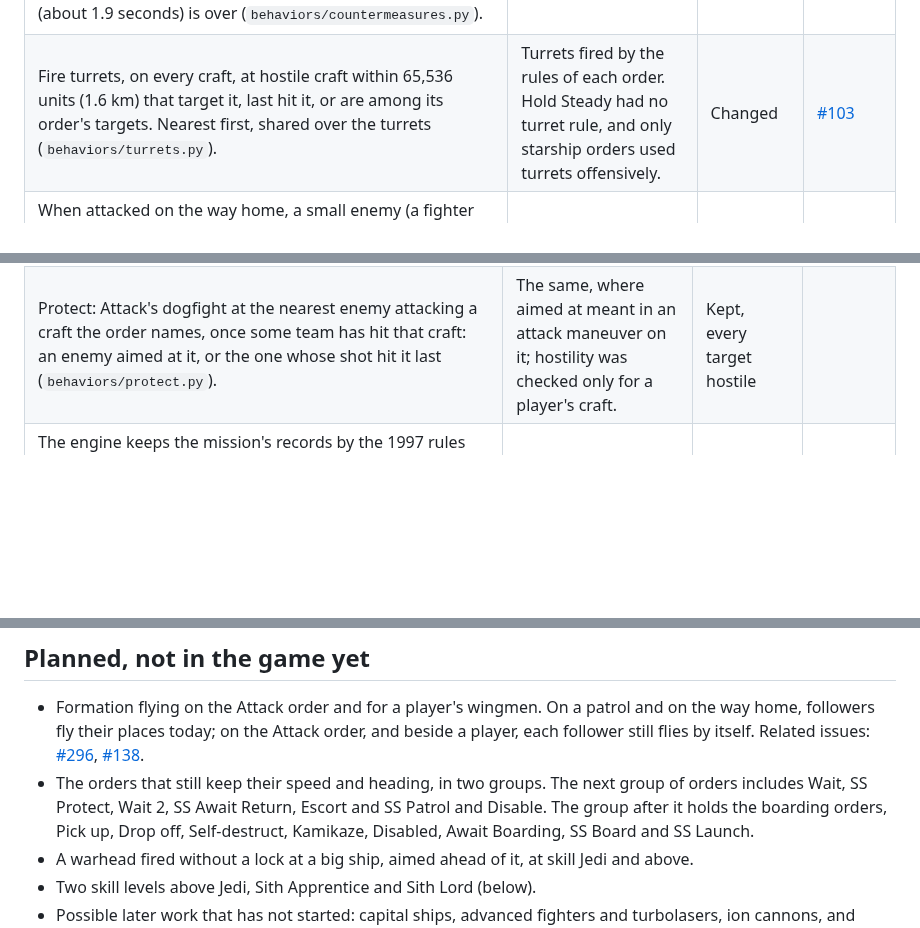
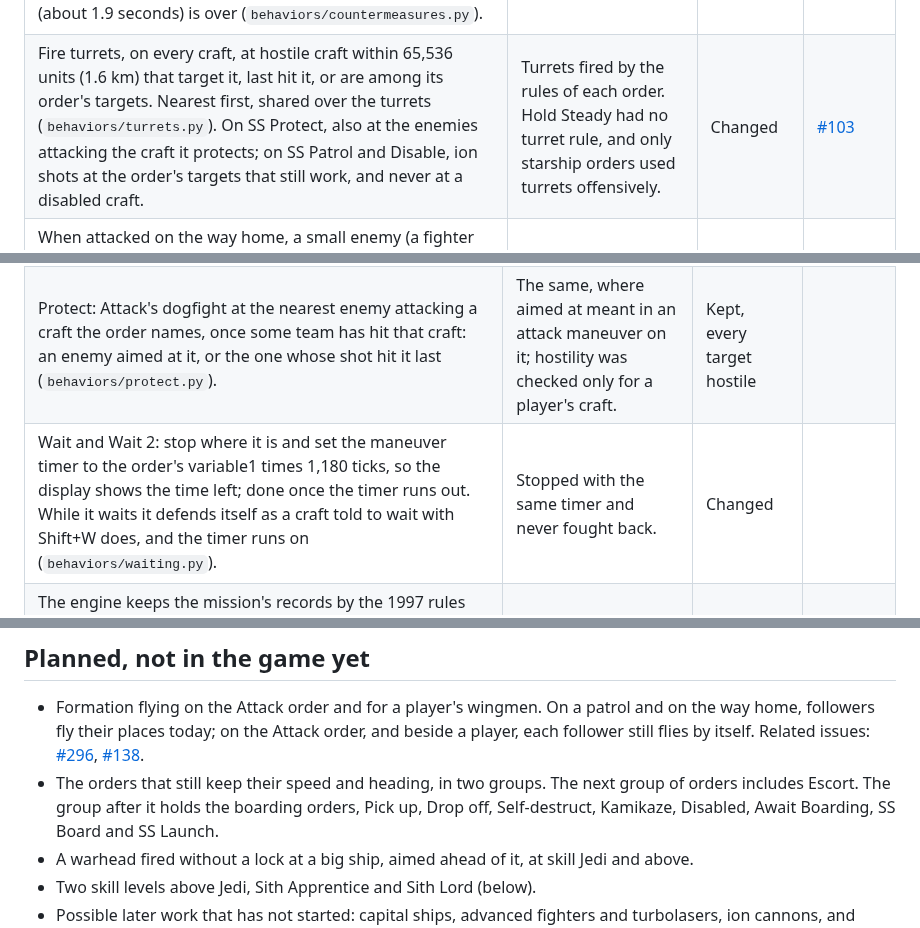
Before and after one commit to evanleeturner/jedimaster-XVT, a Markdown page: docs/ai/README.md, 3 parts joined by grey strips. GitHub-like rendering; blank space fills up the shorter version.

```diff
--- a/docs/ai/README.md
+++ b/docs/ai/README.md
@@ -134,7 +134,7 @@ named in the table.
 | Weave every time an enemy within 32,768 units (0.8 km) sits more than 135 degrees off the nose, is targeting the craft, and the craft's own shot is not lined up. The weave is up to 3 swerves of 67.5 degrees to either side over 5.7 to 7.5 seconds and ends the moment the enemy is no longer behind. After a full weave the craft fights for about 7.5 seconds before it weaves again (`ai/jedimaster_ai/weave.py`). | By dice: 1 chance in 4 with an enemy behind, 1 in 8 when attacked. 4 to 8 swerves over 10 to 17 game seconds, flown without looking at the chaser. | Changed | [#46](https://github.com/evanleeturner/jedimaster-XVT/issues/46) |
 | Drop a flare at a swerve in tier 2, at the second and third swerve, 1 chance in 4, when a flare is ready. | At each swerve, level 3 or higher, 1 chance in 4. | Kept | |
 | Drop chaff or flares against the first homing shot inside 2,048, 4,096 or 6,144 units (0.05, 0.10 or 0.15 km) by tier, and 3 times that for concussion missiles. Every starfighter that carries them does this on any order, going home included. Chaff goes out when none is running; a flare goes out when nothing is chasing that shot yet and the 472-tick cooldown (about 1.9 seconds) is over (`behaviors/countermeasures.py`). | The same ranges, but only some orders answered a homing shot. | Changed: wider | [#182](https://github.com/evanleeturner/jedimaster-XVT/issues/182), [#210](https://github.com/evanleeturner/jedimaster-XVT/issues/210) |
-| Fire turrets, on every craft, at hostile craft within 65,536 units (1.6 km) that target it, last hit it, or are among its order's targets. Nearest first, shared over the turrets (`behaviors/turrets.py`). | Turrets fired by the rules of each order. Hold Steady had no turret rule, and only starship orders used turrets offensively. | Changed | [#103](https://github.com/evanleeturner/jedimaster-XVT/issues/103) |
+| Fire turrets, on every craft, at hostile craft within 65,536 units (1.6 km) that target it, last hit it, or are among its order's targets. Nearest first, shared over the turrets (`behaviors/turrets.py`). On SS Protect, also at the enemies attacking the craft it protects; on SS Patrol and Disable, ion shots at the order's targets that still work, and never at a disabled craft. | Turrets fired by the rules of each order. Hold Steady had no turret rule, and only starship orders used turrets offensively. | Changed | [#103](https://github.com/evanleeturner/jedimaster-XVT/issues/103) |
 | When attacked on the way home, a small enemy (a fighter or a player) that hit the craft or sits behind it and targets it turns the craft round to fight, while its hull is at 75% or more. Below that it flies home weaving. A freighter, starship or platform firing at it never turns it. It goes home again once the enemy is dead, gone or aims elsewhere. At the door (jumping, turning in or docking) it carries on (`behaviors/home.py`). | Flew straight on under fire. It dodged warheads and turned off a starship it would hit. | Changed | |
 | An Attack craft that is chased before its targets arrive fights the chaser at 75% hull or more, otherwise weaves, and then waits for its targets again. | Unknown | New | |
 | With no hyperdrive there is no jump on any order. With no jump and no mothership the craft fights the nearest enemy at any hull, if it has cannons and can move. A mothership that arrives takes it home. | A craft flew to its point and stayed. A starship jumped to hyperspace with no hyperdrive. | Changed | |
@@ -169,6 +170,7 @@ Attack Escorts are among the orders still unbuilt.
 | The 7 Hold Steady codes: throttle 0, no conditions, never moves on to a later order. The craft's turrets defend it (`behaviors/hold.py`). | The same, with no turret rule. | Kept, plus turrets | |
 | Disable: Attack's dogfight at the nearest target whose subsystems still work, with the ion cannons alone; every other cannon holds, so a craft with none never fires a cannon. No warheads yet. A chaser is fought back with everything, a disabled one never (`behaviors/disable.py`). | The same target rule and cannon rule; Disable's warhead test counted a tenth of the target's hull. | Kept; warheads later | |
 | Protect: Attack's dogfight at the nearest enemy attacking a craft the order names, once some team has hit that craft: an enemy aimed at it, or the one whose shot hit it last (`behaviors/protect.py`). | The same, where aimed at meant in an attack maneuver on it; hostility was checked only for a player's craft. | Kept, every target hostile | |
+| Wait and Wait 2: stop where it is and set the maneuver timer to the order's variable1 times 1,180 ticks, so the display shows the time left; done once the timer runs out. While it waits it defends itself as a craft told to wait with Shift+W does, and the timer runs on (`behaviors/waiting.py`). | Stopped with the same timer and never fought back. | Changed | |
 | The engine keeps the mission's records by the 1997 rules and the pilot program acts on them: go home when aborted, when the departure is due or when the orders are done. A met goal marks the order done, then the next order starts. Attack, Disable and Protect are done when no target is left now or in a group still to come (`ai/jedimaster_ai/progress.py`). | The 1997 pilot script tested these conditions at each decision. | Kept | |
 | The leader of a flight is the engine's pick: the live craft of the batch with the lowest number (Alpha 1). | The first craft of each batch. A follower took over a lost leader. | Kept | |
 | Shift+A (attack) and Shift+C (cover): an Attack-order wingman takes the named craft while it is an enemy. A wingman that is holding station, in formation, going home evading, jumping or entering a hangar ignores the order. Other orders keep flying (`ai/jedimaster_ai/tactics.py`). | Wingmen took the target unless holding, in formation or going home. In the 1997 code the command's target search was broken. | Kept, bug fixed | [#50](https://github.com/evanleeturner/jedimaster-XVT/issues/50), [#51](https://github.com/evanleeturner/jedimaster-XVT/issues/51), [#52](https://github.com/evanleeturner/jedimaster-XVT/issues/52) |
@@ -327,8 +332,7 @@ the project's owner closes them. This table says what became of each one.
   Attack order, and beside a player, each follower still flies by itself.
   Related issues: [#296](https://github.com/evanleeturner/jedimaster-XVT/issues/296), [#138](https://github.com/evanleeturner/jedimaster-XVT/issues/138).
 - The orders that still keep their speed and heading, in two groups. The
-  next group of orders includes Wait, SS Protect, Wait 2, SS Await Return,
-  Escort and SS Patrol and Disable. The group after it holds
+  next group of orders includes Escort. The group after it holds
   the boarding orders, Pick up, Drop off, Self-destruct, Kamikaze, Disabled,
   Await Boarding, SS Board and SS Launch.
 - A warhead fired without a lock at a big ship, aimed ahead of it, at skill Jedi and above.
```
Also changed, not shown: other parts of docs/ai/README.md (+13 -9 lines).
